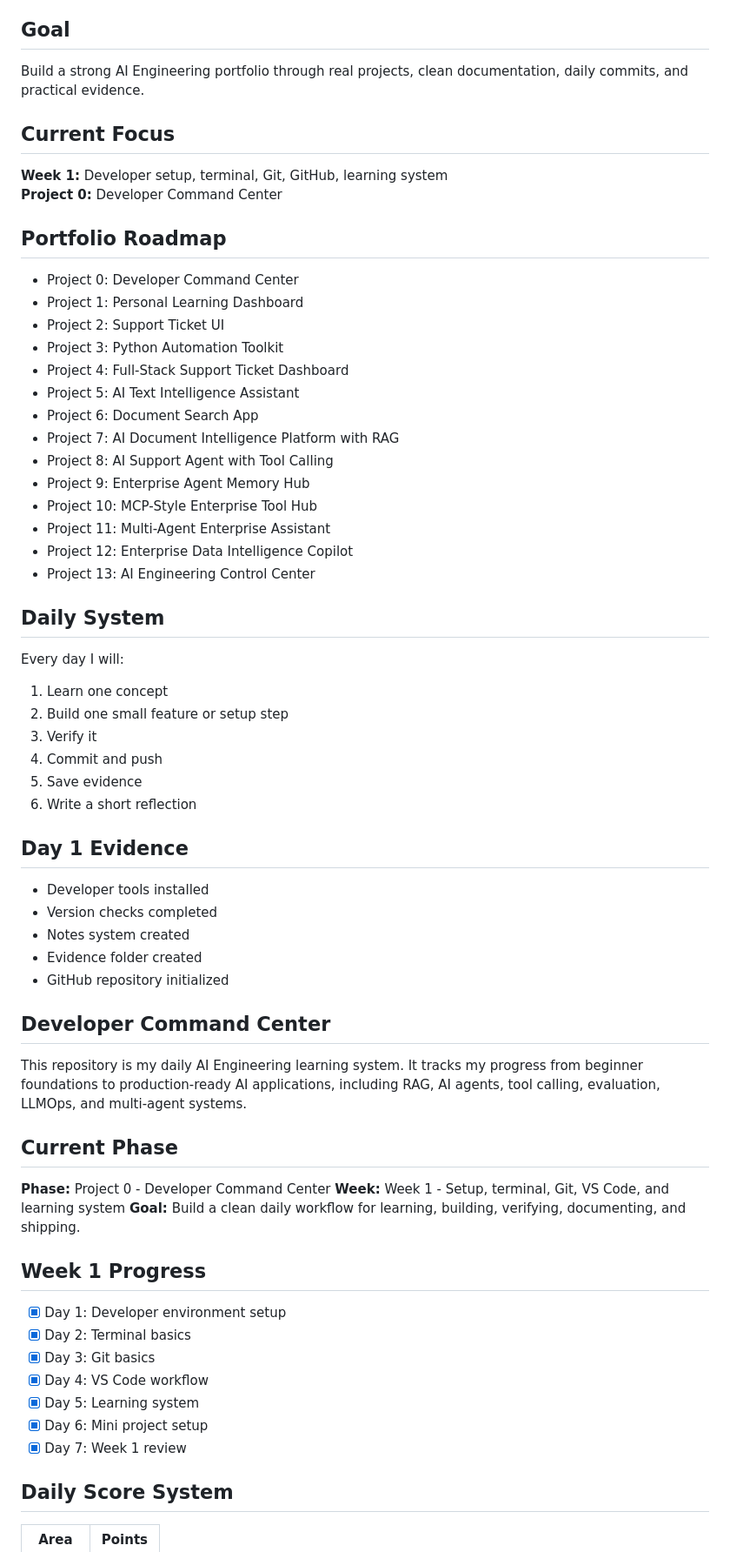
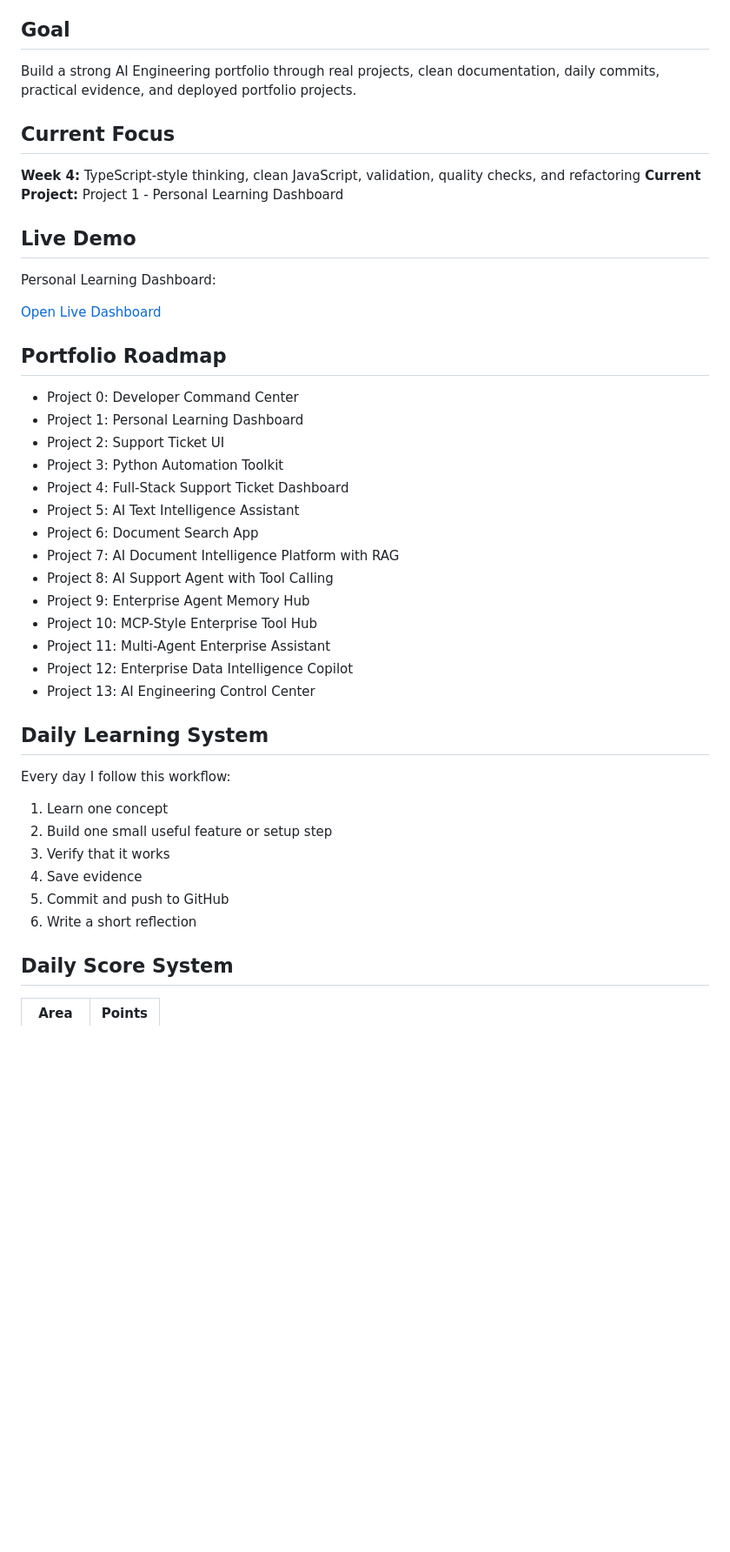
Before and after one commit to AreejAnjum/ai-engineering-portfolio, a Markdown page: README.md, the part around one of its changes. Shown at 87% size. Rendered like a GitHub page; blank space fills up the shorter version.

```diff
--- a/README.md
+++ b/README.md
@@ -4,71 +4,46 @@ This repository documents my 32-week project-based journey to become job-ready i
 
 ## Goal
 
-Build a strong AI Engineering portfolio through real projects, clean documentation, daily commits, and practical evidence.
+Build a strong AI Engineering portfolio through real projects, clean documentation, daily commits, practical evidence, and deployed portfolio projects.
 
 ## Current Focus
 
-**Week 1:** Developer setup, terminal, Git, GitHub, learning system
-**Project 0:** Developer Command Center
+**Week 4:** TypeScript-style thinking, clean JavaScript, validation, quality checks, and refactoring
+**Current Project:** Project 1 - Personal Learning Dashboard
+
+## Live Demo
+
+Personal Learning Dashboard:
+
+[Open Live Dashboard](https://ai-engineering-portfolio-wine.vercel.app/)
 
 ## Portfolio Roadmap
 
-- Project 0: Developer Command Center
-- Project 1: Personal Learning Dashboard
-- Project 2: Support Ticket UI
-- Project 3: Python Automation Toolkit
-- Project 4: Full-Stack Support Ticket Dashboard
-- Project 5: AI Text Intelligence Assistant
-- Project 6: Document Search App
-- Project 7: AI Document Intelligence Platform with RAG
-- Project 8: AI Support Agent with Tool Calling
-- Project 9: Enterprise Agent Memory Hub
-- Project 10: MCP-Style Enterprise Tool Hub
-- Project 11: Multi-Agent Enterprise Assistant
-- Project 12: Enterprise Data Intelligence Copilot
-- Project 13: AI Engineering Control Center
+* Project 0: Developer Command Center
+* Project 1: Personal Learning Dashboard
+* Project 2: Support Ticket UI
+* Project 3: Python Automation Toolkit
+* Project 4: Full-Stack Support Ticket Dashboard
+* Project 5: AI Text Intelligence Assistant
+* Project 6: Document Search App
+* Project 7: AI Document Intelligence Platform with RAG
+* Project 8: AI Support Agent with Tool Calling
+* Project 9: Enterprise Agent Memory Hub
+* Project 10: MCP-Style Enterprise Tool Hub
+* Project 11: Multi-Agent Enterprise Assistant
+* Project 12: Enterprise Data Intelligence Copilot
+* Project 13: AI Engineering Control Center
 
-## Daily System
+## Daily Learning System
 
-Every day I will:
+Every day I follow this workflow:
 
 1. Learn one concept
-2. Build one small feature or setup step
-3. Verify it
-4. Commit and push
-5. Save evidence
+2. Build one small useful feature or setup step
+3. Verify that it works
+4. Save evidence
+5. Commit and push to GitHub
 6. Write a short reflection
-
-## Day 1 Evidence
-
-- Developer tools installed
-- Version checks completed
-- Notes system created
-- Evidence folder created
-- GitHub repository initialized
-
-
-
-
-## Developer Command Center
-
-This repository is my daily AI Engineering learning system. It tracks my progress from beginner foundations to production-ready AI applications, including RAG, AI agents, tool calling, evaluation, LLMOps, and multi-agent systems.
-
-## Current Phase
-
-**Phase:** Project 0 - Developer Command Center
-**Week:** Week 1 - Setup, terminal, Git, VS Code, and learning system
-**Goal:** Build a clean daily workflow for learning, building, verifying, documenting, and shipping.
-
-## Week 1 Progress
-
-* [x] Day 1: Developer environment setup
-* [x] Day 2: Terminal basics
-* [x] Day 3: Git basics
-* [x] Day 4: VS Code workflow
-* [x] Day 5: Learning system
-* [x] Day 6: Mini project setup
-* [x] Day 7: Week 1 review
 
 ## Daily Score System
 
```
Also changed, not shown: other parts of README.md (+157 -98 lines).
